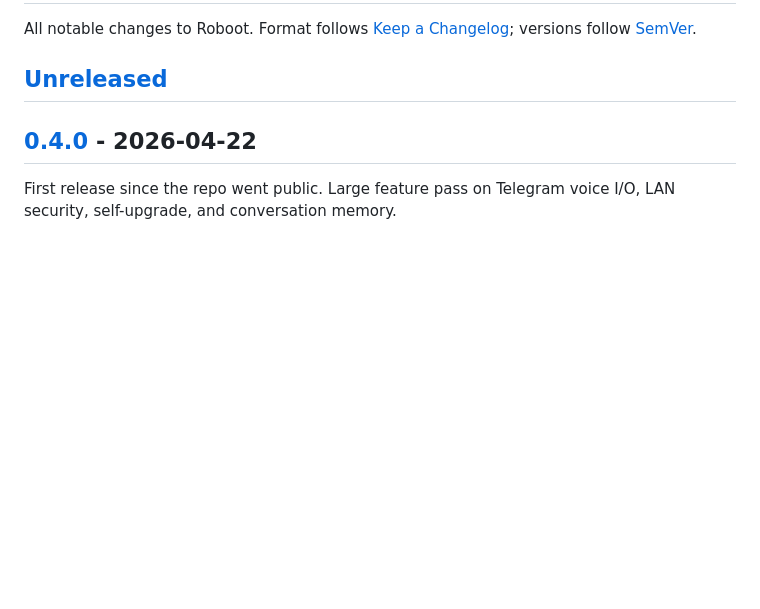
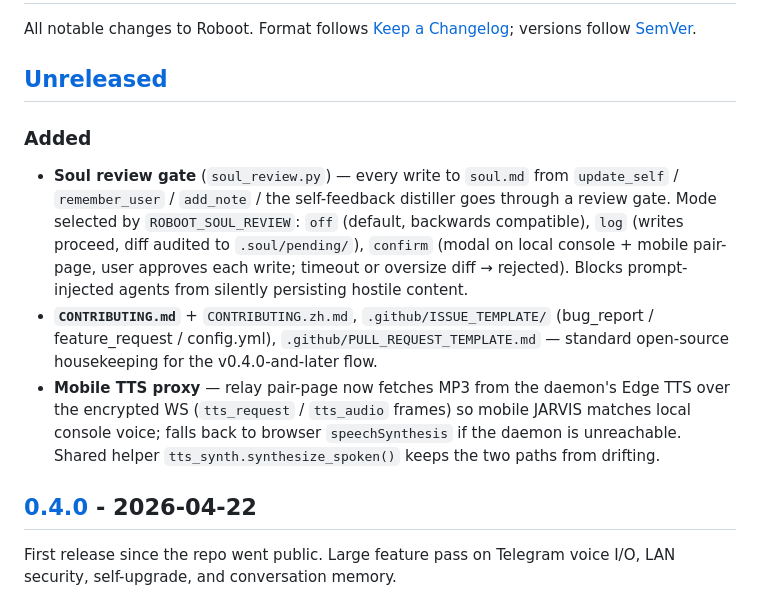
Before and after one commit to tyxben/roboot, a Markdown page: CHANGELOG.md, the part around the change. Drawn GitHub-style; blank space fills up the shorter version.

```diff
--- a/CHANGELOG.md
+++ b/CHANGELOG.md
@@ -5,6 +5,11 @@ _[中文版](CHANGELOG.zh.md)_
 All notable changes to Roboot. Format follows [Keep a Changelog](https://keepachangelog.com/en/1.1.0/); versions follow [SemVer](https://semver.org/spec/v2.0.0.html).
 
 ## [Unreleased]
+
+### Added
+- **Soul review gate** (`soul_review.py`) — every write to `soul.md` from `update_self` / `remember_user` / `add_note` / the self-feedback distiller goes through a review gate. Mode selected by `ROBOOT_SOUL_REVIEW`: `off` (default, backwards compatible), `log` (writes proceed, diff audited to `.soul/pending/`), `confirm` (modal on local console + mobile pair-page, user approves each write; timeout or oversize diff → rejected). Blocks prompt-injected agents from silently persisting hostile content.
+- **`CONTRIBUTING.md`** + `CONTRIBUTING.zh.md`, `.github/ISSUE_TEMPLATE/` (bug_report / feature_request / config.yml), `.github/PULL_REQUEST_TEMPLATE.md` — standard open-source housekeeping for the v0.4.0-and-later flow.
+- **Mobile TTS proxy** — relay pair-page now fetches MP3 from the daemon's Edge TTS over the encrypted WS (`tts_request` / `tts_audio` frames) so mobile JARVIS matches local console voice; falls back to browser `speechSynthesis` if the daemon is unreachable. Shared helper `tts_synth.synthesize_spoken()` keeps the two paths from drifting.
 
 ## [0.4.0] - 2026-04-22
 
```
Also changed, not shown: CHANGELOG.zh.md (+5 -0 lines), CLAUDE.md (+11 -0 lines).
